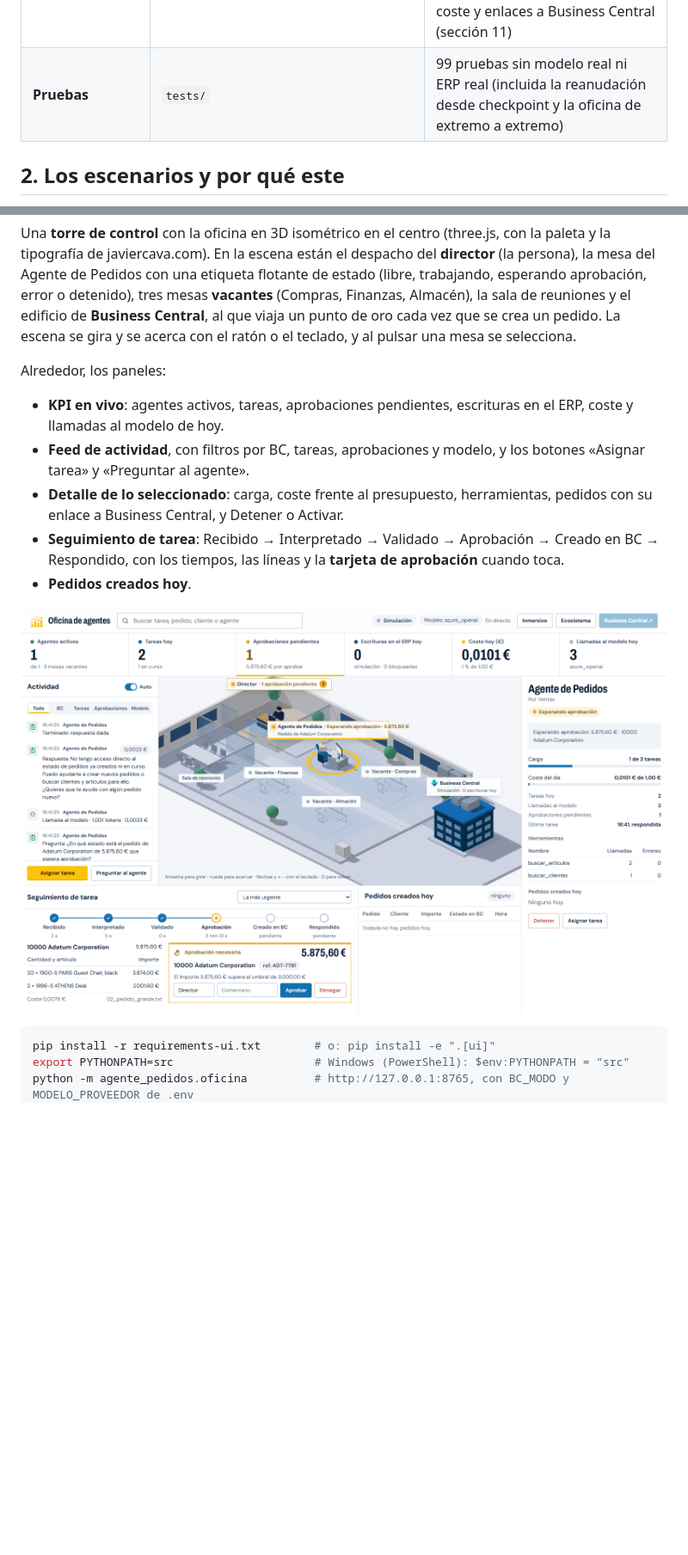
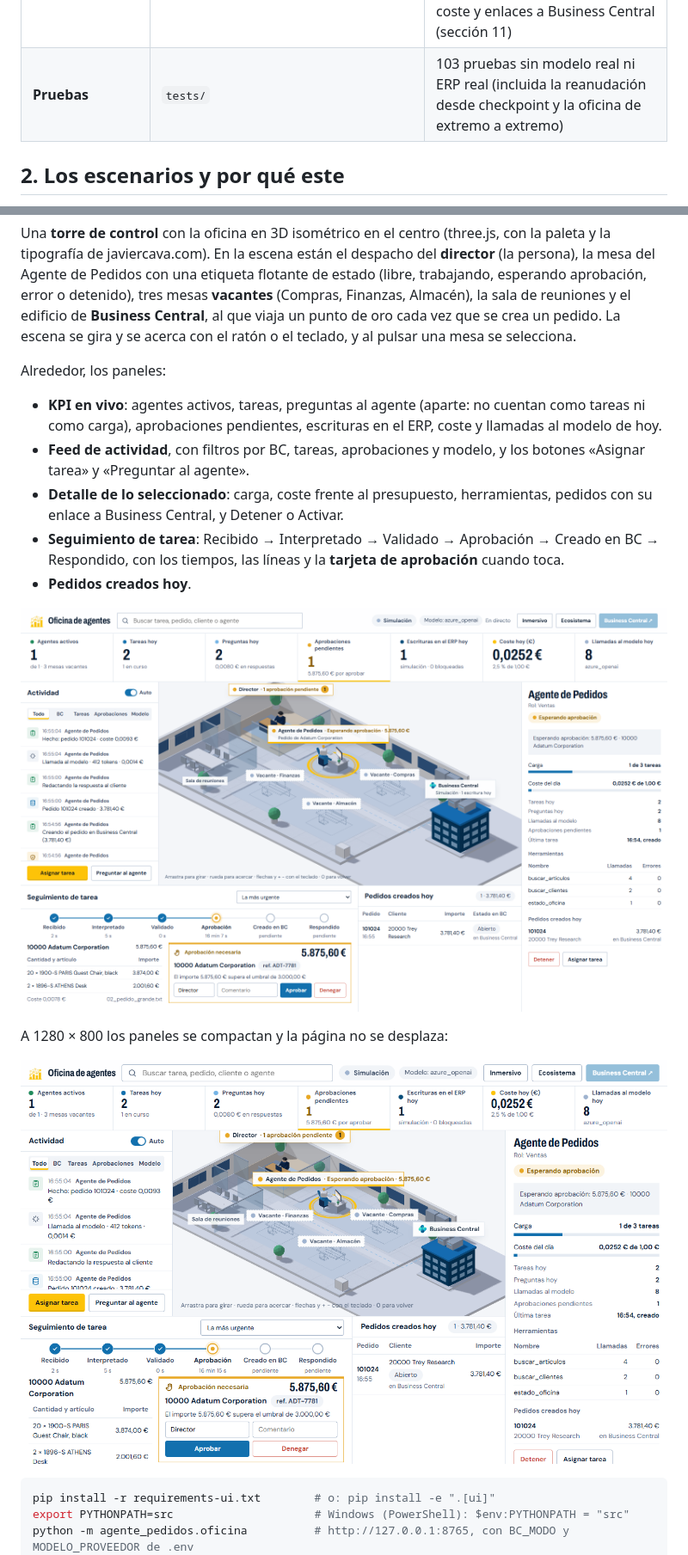
Before and after one commit to JavierCavaGonzalez/agente-pedidos-business-central, a Markdown page: README.md, 2 parts joined by grey strips. Shown: that part at 86% size. Rendered like a GitHub page; pictures changed too: docs/oficina/captura-1280.png, docs/oficina/captura.png; blank space fills up the shorter version.

Commit message:
Oficina: README con las capturas a 1600 y 1280 px, y notas de estado_oficina, preguntas aparte y verificación con el sandbox (pedido 101024)

````diff
--- a/README.md
+++ b/README.md
@@ -54,7 +54,7 @@ Funciona **sin ninguna credencial** en modo demo (modelo simulado + Business Cen
 | **DevUI** | `devui/` | Entidades para la interfaz de pruebas del framework (beta) |
 | **Línea de comandos** | `src/agente_pedidos/cli.py` | `demo`, `procesar`, `pendientes`, `reanudar`, `chat`, `grafo` |
 | **Oficina de agentes** (interfaz web) | `ui/`, `src/agente_pedidos/eventos.py`, `src/agente_pedidos/oficina.py` | Registro de eventos (`eventos.jsonl`), backend FastAPI con SSE y torre de control con la oficina en 3D isométrico: estado de cada agente, seguimiento y aprobación de tareas, KPI de coste y enlaces a Business Central (sección 11) |
-| **Pruebas** | `tests/` | 99 pruebas sin modelo real ni ERP real (incluida la reanudación desde checkpoint y la oficina de extremo a extremo) |
+| **Pruebas** | `tests/` | 103 pruebas sin modelo real ni ERP real (incluida la reanudación desde checkpoint y la oficina de extremo a extremo) |
 
 ## 2. Los escenarios y por qué este
 
@@ -254,13 +254,17 @@ Aparecen dos entidades: el agente `interprete` y el workflow `pedidos`, ambos co
 Una **torre de control** con la oficina en 3D isométrico en el centro (three.js, con la paleta y la tipografía de javiercava.com). En la escena están el despacho del **director** (la persona), la mesa del Agente de Pedidos con una etiqueta flotante de estado (libre, trabajando, esperando aprobación, error o detenido), tres mesas **vacantes** (Compras, Finanzas, Almacén), la sala de reuniones y el edificio de **Business Central**, al que viaja un punto de oro cada vez que se crea un pedido. La escena se gira y se acerca con el ratón o el teclado, y al pulsar una mesa se selecciona.
 
 Alrededor, los paneles:
-- **KPI en vivo**: agentes activos, tareas, aprobaciones pendientes, escrituras en el ERP, coste y llamadas al modelo de hoy.
+- **KPI en vivo**: agentes activos, tareas, preguntas al agente (aparte: no cuentan como tareas ni como carga), aprobaciones pendientes, escrituras en el ERP, coste y llamadas al modelo de hoy.
 - **Feed de actividad**, con filtros por BC, tareas, aprobaciones y modelo, y los botones «Asignar tarea» y «Preguntar al agente».
 - **Detalle de lo seleccionado**: carga, coste frente al presupuesto, herramientas, pedidos con su enlace a Business Central, y Detener o Activar.
 - **Seguimiento de tarea**: Recibido → Interpretado → Validado → Aprobación → Creado en BC → Respondido, con los tiempos, las líneas y la **tarjeta de aprobación** cuando toca.
 - **Pedidos creados hoy**.
 
-![Oficina de agentes: el agente espera la aprobación de un pedido de 5.875,60 € y el tablero muestra la actividad del día](docs/oficina/captura.png)
+![Oficina de agentes a 1600 × 1000: el agente espera la aprobación de un pedido de 5.875,60 €, con el feed, los KPI del día y el pedido 101024 creado en el sandbox](docs/oficina/captura.png)
+
+A 1280 × 800 los paneles se compactan y la página no se desplaza:
+
+![Oficina de agentes a 1280 × 800, en el mismo estado](docs/oficina/captura-1280.png)
 
 ```bash
 pip install -r requirements-ui.txt        # o: pip install -e ".[ui]"
````
Also changed, not shown: other parts of README.md (+3 -2 lines), docs/oficina/NOTAS.md (+24 -3 lines).
